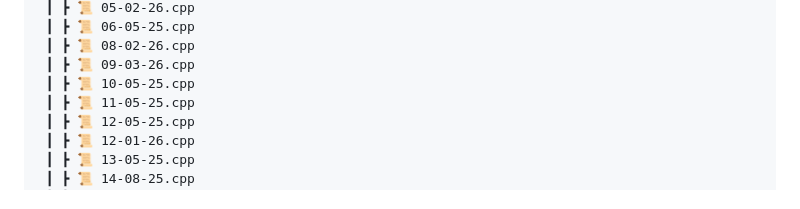
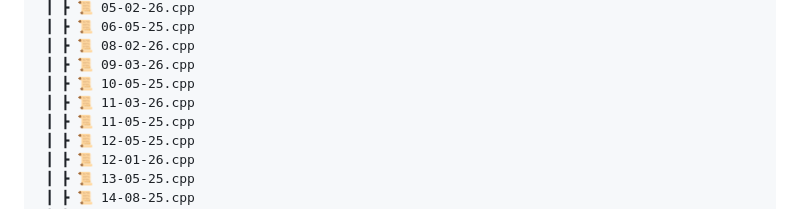
Before and after one commit to RajputGourish/DSA-Journey, a Markdown page: Readme.md, the part around the change. GitHub-like rendering.

```diff
--- a/Readme.md
+++ b/Readme.md
@@ -51,6 +51,7 @@ This repository documents my daily progress in solving Data Structures and Algor
  ┃ ┣ 📜 08-02-26.cpp
  ┃ ┣ 📜 09-03-26.cpp
  ┃ ┣ 📜 10-05-25.cpp
+ ┃ ┣ 📜 11-03-26.cpp
  ┃ ┣ 📜 11-05-25.cpp
  ┃ ┣ 📜 12-05-25.cpp
  ┃ ┣ 📜 12-01-26.cpp
```
